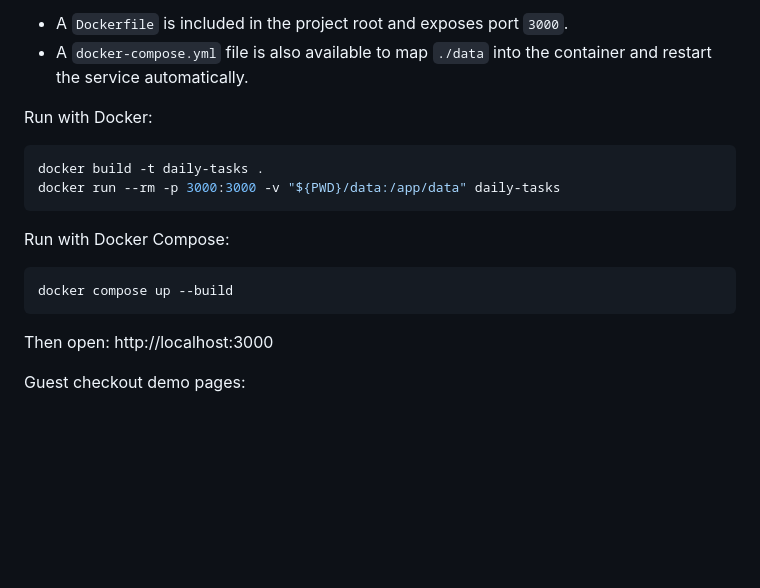
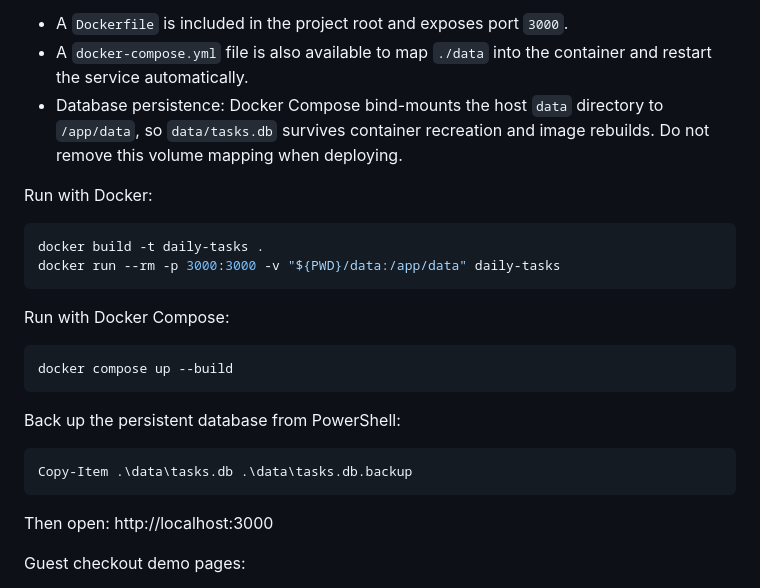
Before and after one commit to barrylo/SRC, a Markdown page: DOCUMENTATION.md, the part around the change. GitHub-like rendering; blank space fills up the shorter version.

Commit message:
Document persistent database storage

````diff
--- a/DOCUMENTATION.md
+++ b/DOCUMENTATION.md
@@ -93,6 +93,7 @@ Invoke-RestMethod -Method Put -Uri "http://localhost:3000/api/tasks/$id" -Body $
 **Docker**
 - A `Dockerfile` is included in the project root and exposes port `3000`.
 - A `docker-compose.yml` file is also available to map `./data` into the container and restart the service automatically.
+- Database persistence: Docker Compose bind-mounts the host `data` directory to `/app/data`, so `data/tasks.db` survives container recreation and image rebuilds. Do not remove this volume mapping when deploying.
 
 Run with Docker:
 
@@ -105,6 +106,12 @@ Run with Docker Compose:
 
 ```bash
 docker compose up --build
+```
+
+Back up the persistent database from PowerShell:
+
+```powershell
+Copy-Item .\data\tasks.db .\data\tasks.db.backup
 ```
 
 Then open: http://localhost:3000
````
